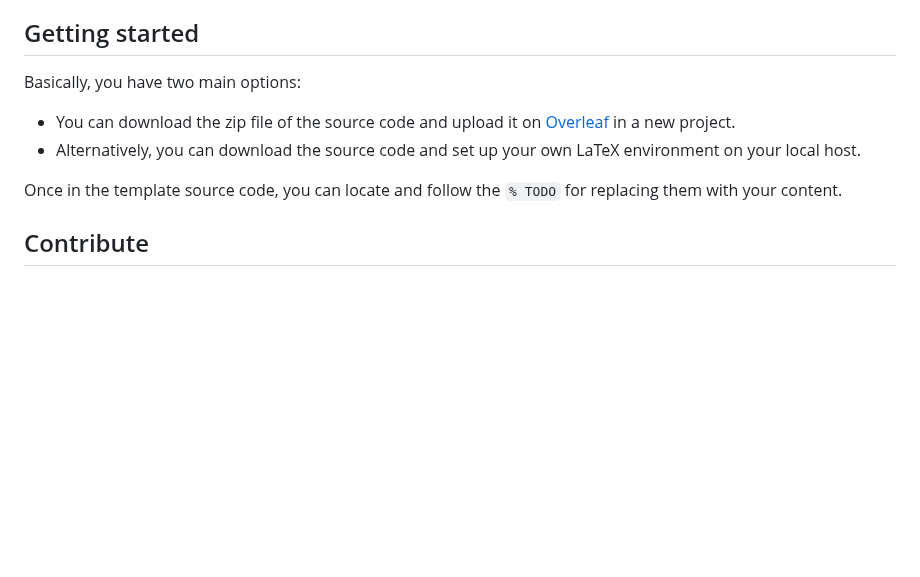
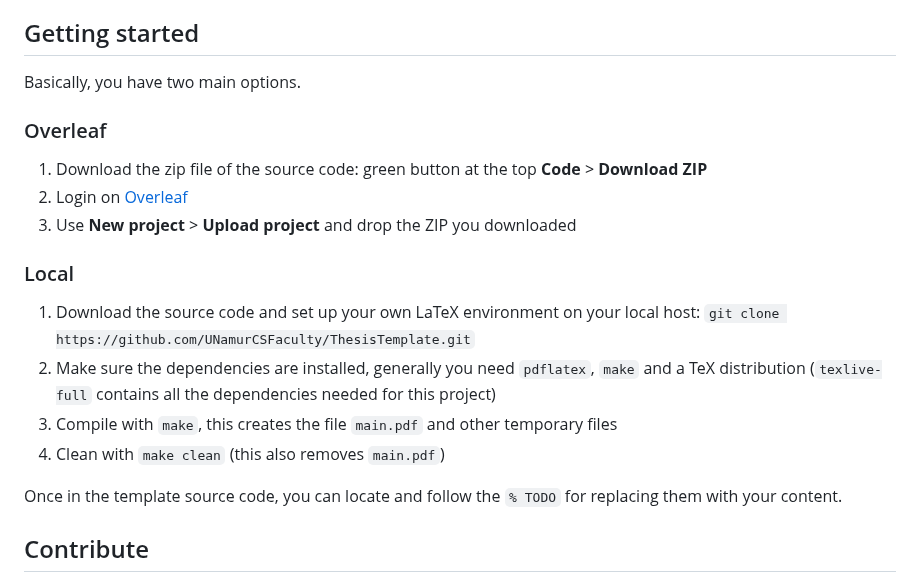
Before and after one commit to UNamurCSFaculty/ThesisTemplate, a Markdown page: README.md, the part around the change. Rendered like a GitHub page; blank space fills up the shorter version.

Commit message:
Add detailled instructions for Overleaf and local

```diff
--- a/README.md
+++ b/README.md
@@ -24,11 +24,22 @@ Or, you can also adapt this one (see [License](#license)).
 
 ## Getting started
 
-Basically, you have two main options:
+Basically, you have two main options.
 
-* You can download the zip file of the source code and upload it on [Overleaf](https://www.overleaf.com/) in a new
-  project.
-* Alternatively, you can download the source code and set up your own LaTeX environment on your local host.
+### Overleaf
+
+1. Download the zip file of the source code: green button at the top **Code** > **Download ZIP**
+2. Login on [Overleaf](https://www.overleaf.com/)
+3. Use **New project** > **Upload project** and drop the ZIP you downloaded
+
+### Local
+
+1. Download the source code and set up your own LaTeX environment on your local host: `git clone https://github.com/UNamurCSFaculty/ThesisTemplate.git`
+2. Make sure the dependencies are installed, generally you need `pdflatex`, `make` and a TeX distribution (`texlive-full`
+contains all the dependencies needed for this project)
+3. Compile with `make`, this creates the file `main.pdf` and other temporary files
+4. Clean with `make clean` (this also removes `main.pdf`)
+
 
 Once in the template source code, you can locate and follow the `% TODO` for replacing them with your content.
 
```
